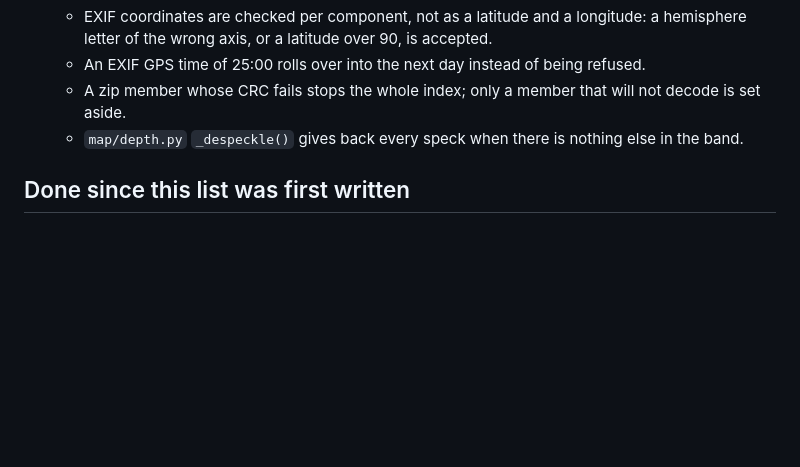
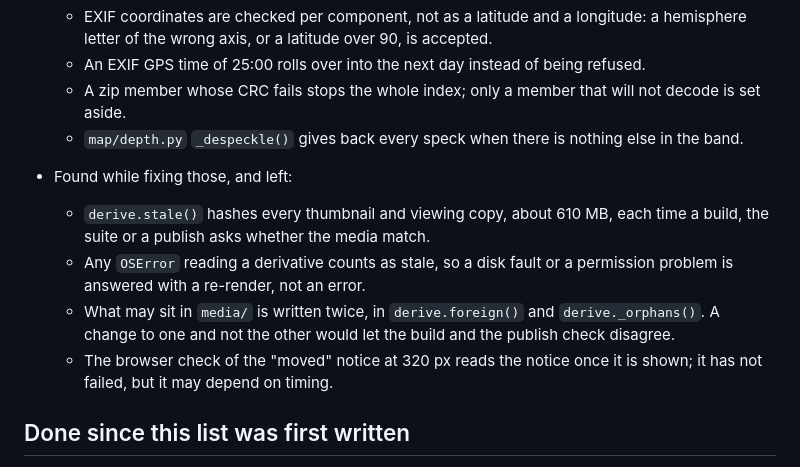
Before and after one commit to sjbowden/2024-Bahamas-Seabase-Map, a Markdown page: docs/open-items.md, the part around the change. Rendered like a GitHub page; blank space fills up the shorter version.

Commit message:
Note four things left from fixing the review of 19 October
Co-Authored-By: Claude Opus 5.5 <noreply@anthropic.com>
Claude-Session: https://claude.ai/code/session_01VBYvRrtsftxV1arwxDaFYw

```diff
--- a/docs/open-items.md
+++ b/docs/open-items.md
@@ -114,6 +114,17 @@ A story dot under a photograph count now moves to the count's rim.
   - `map/depth.py` `_despeckle()` gives back every speck when there is
     nothing else in the band.
 
+- Found while fixing those, and left:
+  - `derive.stale()` hashes every thumbnail and viewing copy, about 610 MB,
+    each time a build, the suite or a publish asks whether the media match.
+  - Any `OSError` reading a derivative counts as stale, so a disk fault or a
+    permission problem is answered with a re-render, not an error.
+  - What may sit in `media/` is written twice, in `derive.foreign()` and
+    `derive._orphans()`. A change to one and not the other would let the build
+    and the publish check disagree.
+  - The browser check of the "moved" notice at 320 px reads the notice once it
+    is shown; it has not failed, but it may depend on timing.
+
 ## Done since this list was first written
 
 - Locations for about 1,040 of the crew's phone photographs given up on
```
